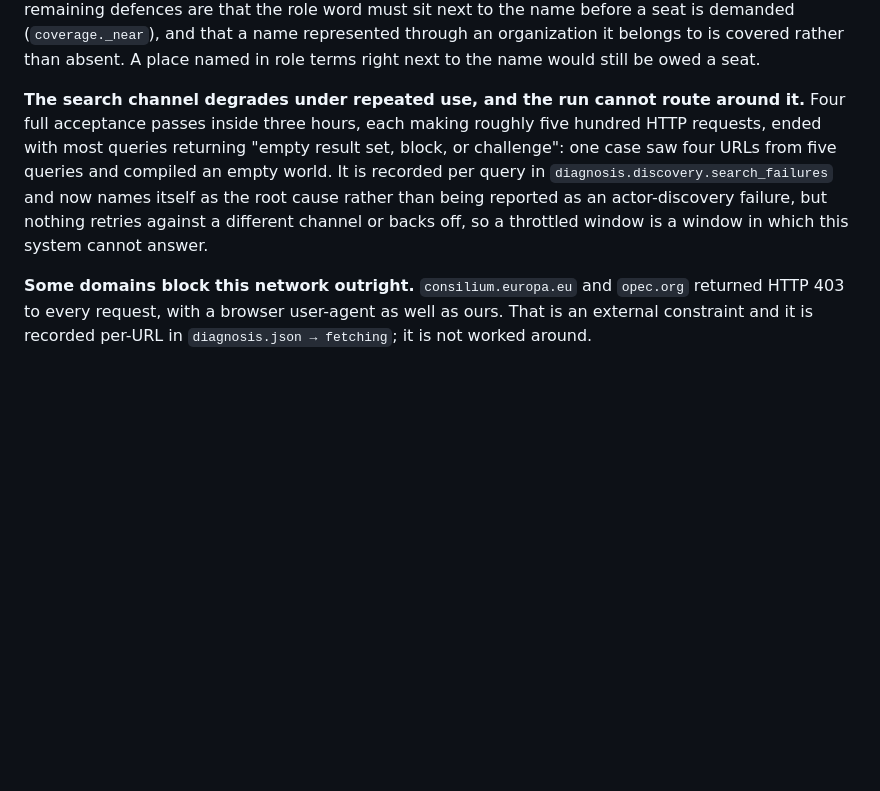
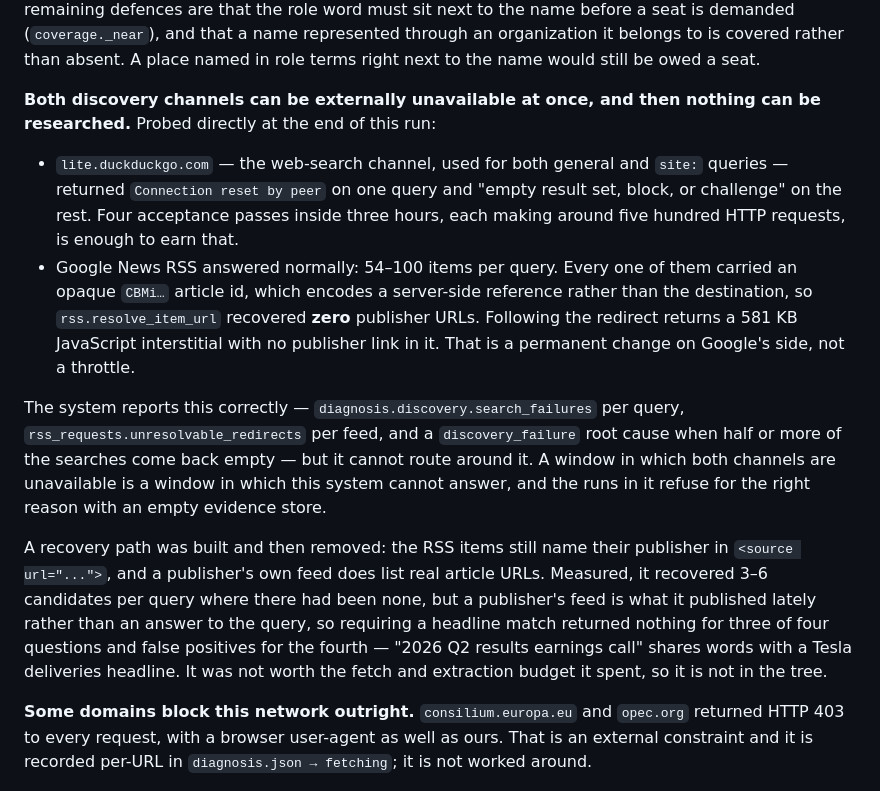
Before and after one commit to fnstggl/SWORLDMODEL-CORE, a Markdown page: docs/LIMITATIONS.md, the part around the change. Rendered like a GitHub page; blank space fills up the shorter version.

Commit message:
Both discovery channels are externally unavailable, with the probes to show it
The 0/5 pass was not a regression in this code. Probed directly:

lite.duckduckgo.com, which serves both the general and the site: channels,
returned "Connection reset by peer" on one query and "empty result set, block,
or challenge" on the rest. Four passes in three hours at ~500 HTTP requests each
is enough to earn that.

Google News RSS answered normally — 54 to 100 items per query — and every item
carried an opaque CBMi… article id that encodes a server-side reference rather
than a destination. resolve_item_url recovered zero publisher URLs, correctly:
following the redirect returns a 581 KB JavaScript interstitial with no
publisher link in it. That is a permanent change on Google's side rather than a
throttle, and it means the news channel currently yields headlines and publisher
names and no articles.

I built the obvious recovery — the items do name their publisher in
<source url="...">, and a publisher's own feed does list real article URLs — and
then removed it. Measured, it produced 3 to 6 candidates per query where there
had been none, but a publisher's feed is what it published lately rather than an
answer to the query: requiring a headline-word match returned nothing for three
of four questions and false positives for the fourth, where "2026 Q2 results
earnings call" shares words with a Tesla deliveries headline. An irrelevant page
is worse than no page — it spends a fetch and an extraction call and can only add
noise — so it is documented rather than shipped.

Recorded in LIMITATIONS with the numbers. The runs in this window refuse for the
right reason, against an empty evidence store, and say so.

Co-Authored-By: Claude Opus 5 <noreply@anthropic.com>
Claude-Session: https://claude.ai/code/session_014XszdaDCJaDCyAEZD2fA6L

```diff
--- a/docs/LIMITATIONS.md
+++ b/docs/LIMITATIONS.md
@@ -30,14 +30,32 @@ the name before a seat is demanded (`coverage._near`), and that a name represent
 through an organization it belongs to is covered rather than absent. A place named in
 role terms right next to the name would still be owed a seat.
 
-**The search channel degrades under repeated use, and the run cannot route around it.**
-Four full acceptance passes inside three hours, each making roughly five hundred HTTP
-requests, ended with most queries returning "empty result set, block, or challenge": one
-case saw four URLs from five queries and compiled an empty world. It is recorded per
-query in `diagnosis.discovery.search_failures` and now names itself as the root cause
-rather than being reported as an actor-discovery failure, but nothing retries against a
-different channel or backs off, so a throttled window is a window in which this system
-cannot answer.
+**Both discovery channels can be externally unavailable at once, and then nothing can be
+researched.** Probed directly at the end of this run:
+
+* `lite.duckduckgo.com` — the web-search channel, used for both general and `site:`
+  queries — returned `Connection reset by peer` on one query and "empty result set, block,
+  or challenge" on the rest. Four acceptance passes inside three hours, each making around
+  five hundred HTTP requests, is enough to earn that.
+* Google News RSS answered normally: 54–100 items per query. Every one of them carried an
+  opaque `CBMi…` article id, which encodes a server-side reference rather than the
+  destination, so `rss.resolve_item_url` recovered **zero** publisher URLs. Following the
+  redirect returns a 581 KB JavaScript interstitial with no publisher link in it. That is
+  a permanent change on Google's side, not a throttle.
+
+The system reports this correctly — `diagnosis.discovery.search_failures` per query,
+`rss_requests.unresolvable_redirects` per feed, and a `discovery_failure` root cause when
+half or more of the searches come back empty — but it cannot route around it. A window in
+which both channels are unavailable is a window in which this system cannot answer, and
+the runs in it refuse for the right reason with an empty evidence store.
+
+A recovery path was built and then removed: the RSS items still name their publisher in
+`<source url="...">`, and a publisher's own feed does list real article URLs. Measured, it
+recovered 3–6 candidates per query where there had been none, but a publisher's feed is
+what it published lately rather than an answer to the query, so requiring a headline match
+returned nothing for three of four questions and false positives for the fourth — "2026 Q2
+results earnings call" shares words with a Tesla deliveries headline. It was not worth the
+fetch and extraction budget it spent, so it is not in the tree.
 
 **Some domains block this network outright.** `consilium.europa.eu` and `opec.org`
 returned HTTP 403 to every request, with a browser user-agent as well as ours. That is an
```
